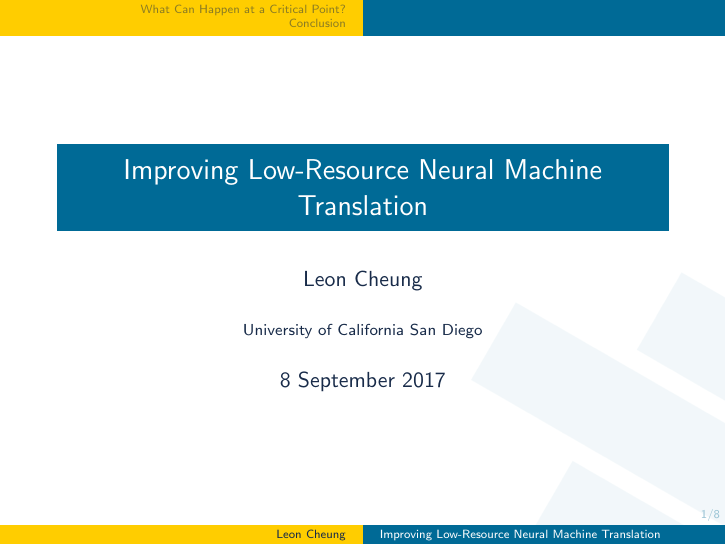
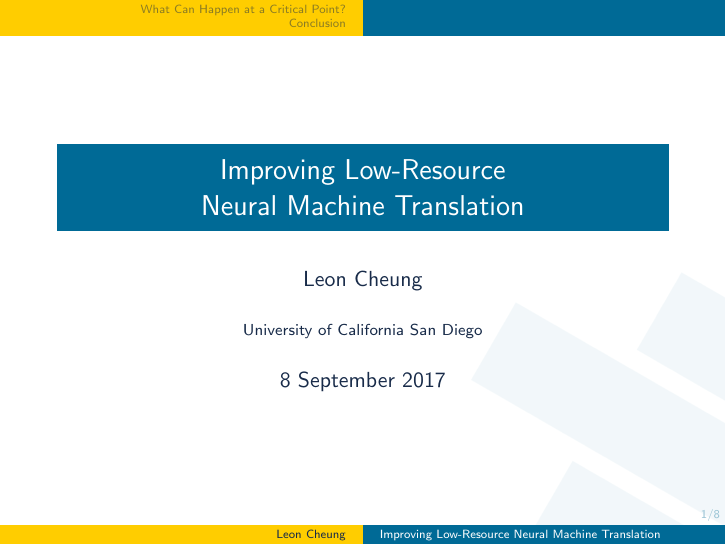
Before and after one commit to fsxfreak/beamer-ucsandiego, LaTeX slides (src/pres.tex): page 1 of 11. Compiled offline with pdfLaTeX.

```diff
--- a/src/pres.tex
+++ b/src/pres.tex
@@ -11,7 +11,7 @@
 
 
 
-\title{Improving Low-Resource Neural Machine Translation}
+\title{Improving Low-Resource Neural~Machine~Translation}
 \author{Leon Cheung}
 \institute{University of California San Diego}
 \date{8 September 2017} % custom date
```
Also changed, not shown: example.pdf (added).
